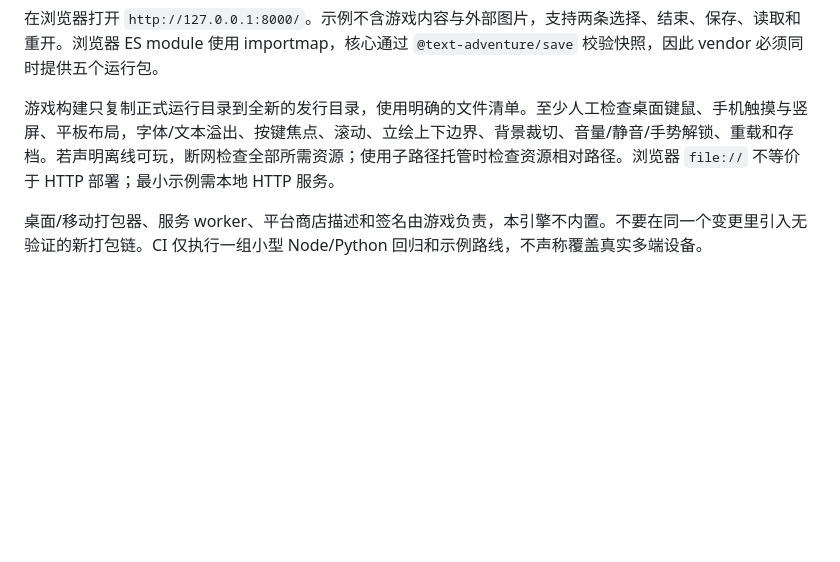
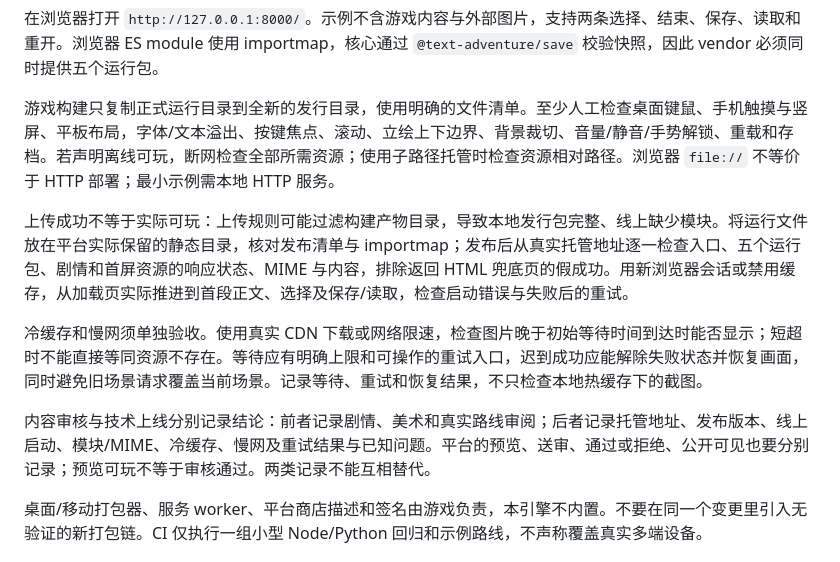
Before and after one commit to Nilarf2/text-adventure-engine, a Markdown page: docs/WORKFLOW.zh-CN.md, the part around the change. Rendered like a GitHub page; blank space fills up the shorter version.

Commit message:
docs: require hosted runtime and slow-network release checks

```diff
--- a/docs/WORKFLOW.zh-CN.md
+++ b/docs/WORKFLOW.zh-CN.md
@@ -100,6 +100,12 @@ python3 -m http.server 8000 --bind 127.0.0.1 --directory build/minimal
 
 游戏构建只复制正式运行目录到全新的发行目录，使用明确的文件清单。至少人工检查桌面键鼠、手机触摸与竖屏、平板布局，字体/文本溢出、按键焦点、滚动、立绘上下边界、背景裁切、音量/静音/手势解锁、重载和存档。若声明离线可玩，断网检查全部所需资源；使用子路径托管时检查资源相对路径。浏览器 `file://` 不等价于 HTTP 部署；最小示例需本地 HTTP 服务。
 
+上传成功不等于实际可玩：上传规则可能过滤构建产物目录，导致本地发行包完整、线上缺少模块。将运行文件放在平台实际保留的静态目录，核对发布清单与 importmap；发布后从真实托管地址逐一检查入口、五个运行包、剧情和首屏资源的响应状态、MIME 与内容，排除返回 HTML 兜底页的假成功。用新浏览器会话或禁用缓存，从加载页实际推进到首段正文、选择及保存/读取，检查启动错误与失败后的重试。
+
+冷缓存和慢网须单独验收。使用真实 CDN 下载或网络限速，检查图片晚于初始等待时间到达时能否显示；短超时不能直接等同资源不存在。等待应有明确上限和可操作的重试入口，迟到成功应能解除失败状态并恢复画面，同时避免旧场景请求覆盖当前场景。记录等待、重试和恢复结果，不只检查本地热缓存下的截图。
+
+内容审核与技术上线分别记录结论：前者记录剧情、美术和真实路线审阅；后者记录托管地址、发布版本、线上启动、模块/MIME、冷缓存、慢网及重试结果与已知问题。平台的预览、送审、通过或拒绝、公开可见也要分别记录；预览可玩不等于审核通过。两类记录不能互相替代。
+
 桌面/移动打包器、服务 worker、平台商店描述和签名由游戏负责，本引擎不内置。不要在同一个变更里引入无验证的新打包链。CI 仅执行一组小型 Node/Python 回归和示例路线，不声称覆盖真实多端设备。
 
 ## 9. 隐私、来源与发布前人工审阅
```
